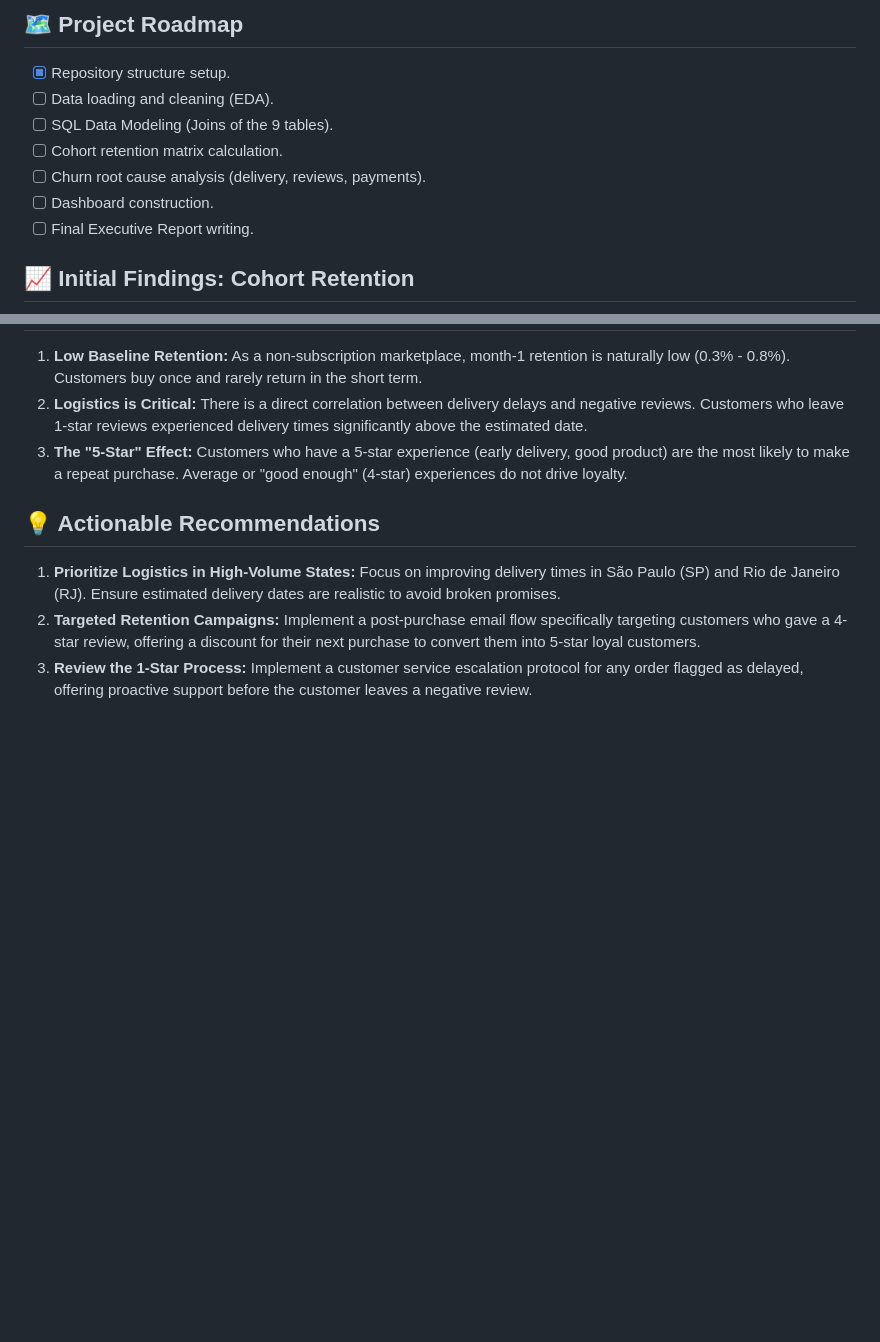
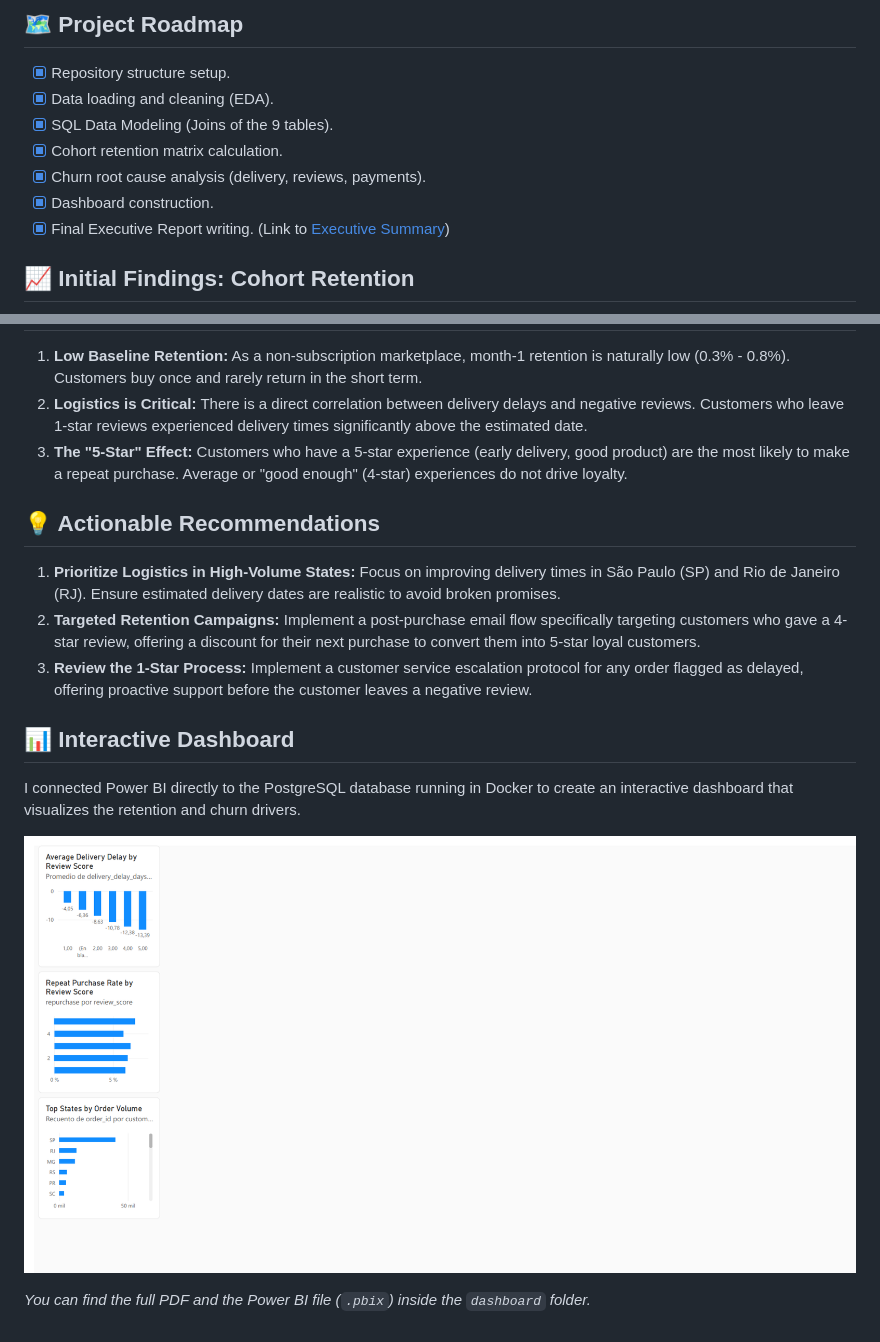
Before and after one commit to cristinaandres/olist-retention-churn, a Markdown page: README.md, 2 parts joined by grey strips. GitHub-like rendering; pictures changed too: dashboard/dashboard_preview.png (added); blank space fills up the shorter version.

Commit message:
feat: complete Power BI dashboard and update README

```diff
--- a/README.md
+++ b/README.md
@@ -24,12 +24,12 @@ An e-commerce platform (Olist) is experiencing a high customer churn rate. The m
 
 ## 🗺️ Project Roadmap
 - [x] Repository structure setup.
-- [ ] Data loading and cleaning (EDA).
-- [ ] SQL Data Modeling (Joins of the 9 tables).
-- [ ] Cohort retention matrix calculation.
-- [ ] Churn root cause analysis (delivery, reviews, payments).
-- [ ] Dashboard construction.
-- [ ] Final Executive Report writing.
+- [x] Data loading and cleaning (EDA).
+- [x] SQL Data Modeling (Joins of the 9 tables).
+- [x] Cohort retention matrix calculation.
+- [x] Churn root cause analysis (delivery, reviews, payments).
+- [x] Dashboard construction.
+- [x] Final Executive Report writing. (Link to [Executive Summary](reports/executive_summary.md))
 
 ## 📈 Initial Findings: Cohort Retention
 
@@ -64,3 +64,10 @@ The objective of this project was to analyze the retention and churn behavior of
 1. **Prioritize Logistics in High-Volume States:** Focus on improving delivery times in São Paulo (SP) and Rio de Janeiro (RJ). Ensure estimated delivery dates are realistic to avoid broken promises.
 2. **Targeted Retention Campaigns:** Implement a post-purchase email flow specifically targeting customers who gave a 4-star review, offering a discount for their next purchase to convert them into 5-star loyal customers.
 3. **Review the 1-Star Process:** Implement a customer service escalation protocol for any order flagged as delayed, offering proactive support before the customer leaves a negative review.
+
+## 📊 Interactive Dashboard
+I connected Power BI directly to the PostgreSQL database running in Docker to create an interactive dashboard that visualizes the retention and churn drivers.
+
+![Dashboard Preview](dashboard/dashboard_preview.png)
+
+*You can find the full PDF and the Power BI file (`.pbix`) inside the `dashboard` folder.*
```
Also changed, not shown: 2 other files.
